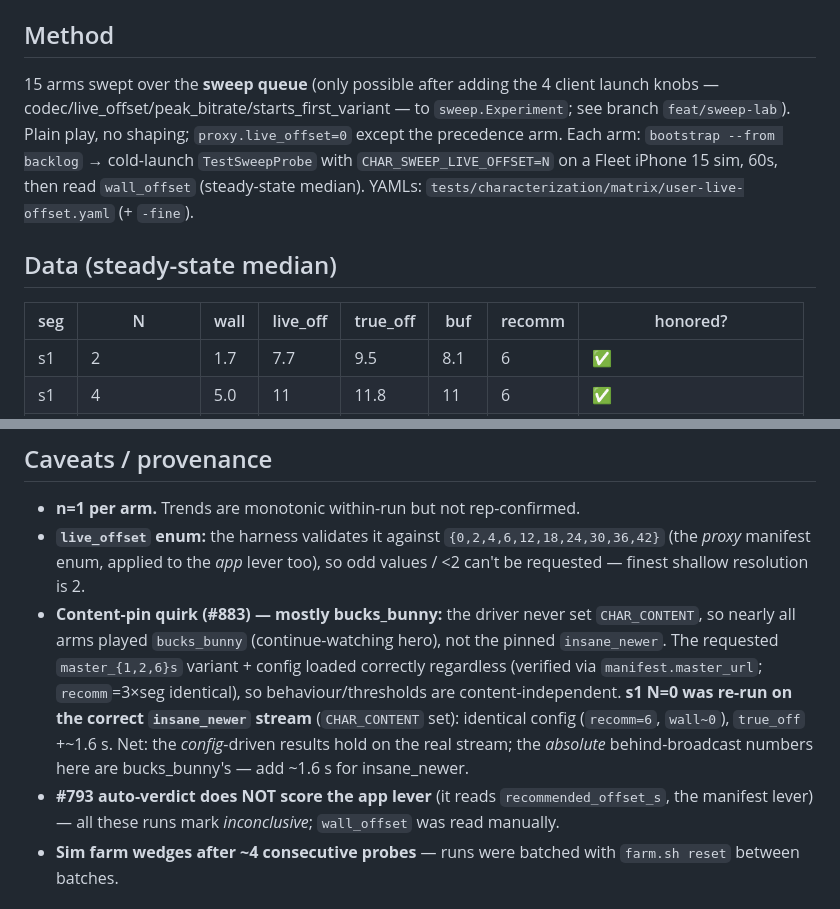
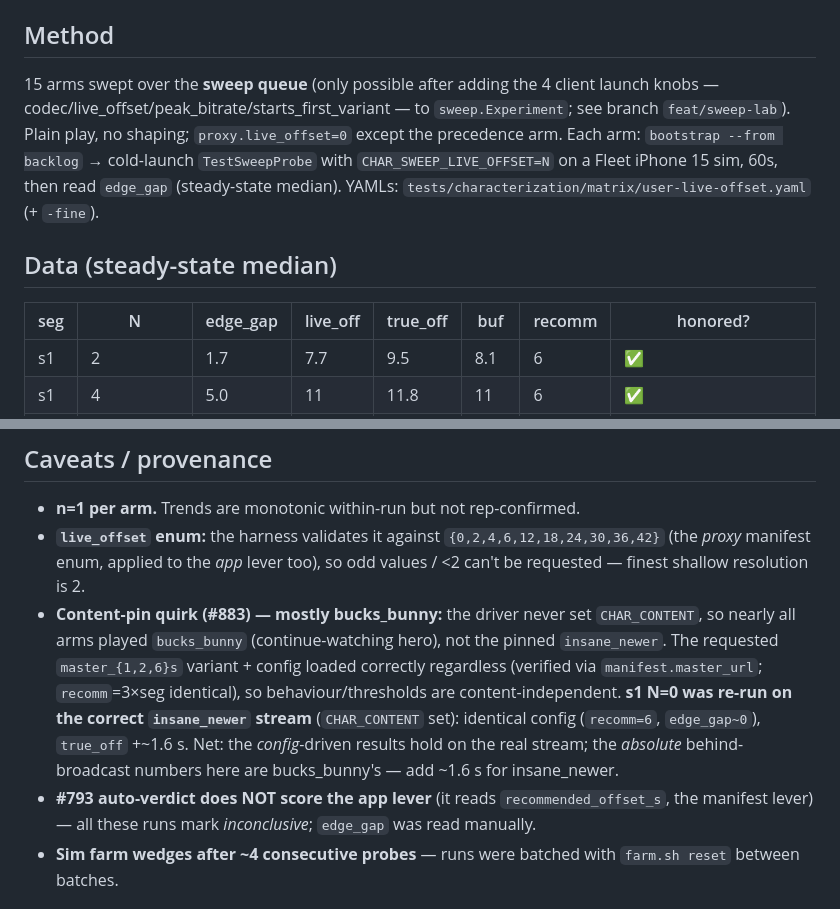
Before and after one commit to jonathaneoliver/infinite-streaming, a Markdown page: .claude/findings/user-live-offset-honored-band-ios-2026-07-05.md, 2 parts joined by grey strips. Rendered like a GitHub page.

```diff
--- a/.claude/findings/user-live-offset-honored-band-ios-2026-07-05.md
+++ b/.claude/findings/user-live-offset-honored-band-ios-2026-07-05.md
@@ -16,11 +16,11 @@ The user (app) live-offset lever — `is.flag.live_offset_s`, a.k.a. **Settings
 
 ## Method
 
-15 arms swept over the **sweep queue** (only possible after adding the 4 client launch knobs — codec/live_offset/peak_bitrate/starts_first_variant — to `sweep.Experiment`; see branch `feat/sweep-lab`). Plain play, no shaping; `proxy.live_offset=0` except the precedence arm. Each arm: `bootstrap --from backlog` → cold-launch `TestSweepProbe` with `CHAR_SWEEP_LIVE_OFFSET=N` on a Fleet iPhone 15 sim, 60s, then read `wall_offset` (steady-state median). YAMLs: `tests/characterization/matrix/user-live-offset.yaml` (+ `-fine`).
+15 arms swept over the **sweep queue** (only possible after adding the 4 client launch knobs — codec/live_offset/peak_bitrate/starts_first_variant — to `sweep.Experiment`; see branch `feat/sweep-lab`). Plain play, no shaping; `proxy.live_offset=0` except the precedence arm. Each arm: `bootstrap --from backlog` → cold-launch `TestSweepProbe` with `CHAR_SWEEP_LIVE_OFFSET=N` on a Fleet iPhone 15 sim, 60s, then read `edge_gap` (steady-state median). YAMLs: `tests/characterization/matrix/user-live-offset.yaml` (+ `-fine`).
 
 ## Data (steady-state median)
 
-| seg | N | wall | live_off | true_off | buf | recomm | honored? |
+| seg | N | edge_gap | live_off | true_off | buf | recomm | honored? |
 |---|---|---|---|---|---|---|---|
 | s1 | 2 | 1.7 | 7.7 | 9.5 | 8.1 | 6 | ✅ |
 | s1 | 4 | 5.0 | 11 | 11.8 | 11 | 6 | ✅ |
@@ -77,8 +77,8 @@ Implications:
 
 - **n=1 per arm.** Trends are monotonic within-run but not rep-confirmed.
 - **`live_offset` enum:** the harness validates it against `{0,2,4,6,12,18,24,30,36,42}` (the *proxy* manifest enum, applied to the *app* lever too), so odd values / <2 can't be requested — finest shallow resolution is 2.
-- **Content-pin quirk (#883) — mostly bucks_bunny:** the driver never set `CHAR_CONTENT`, so nearly all arms played `bucks_bunny` (continue-watching hero), not the pinned `insane_newer`. The requested `master_{1,2,6}s` variant + config loaded correctly regardless (verified via `manifest.master_url`; `recomm`=3×seg identical), so behaviour/thresholds are content-independent. **s1 N=0 was re-run on the correct `insane_newer` stream** (`CHAR_CONTENT` set): identical config (`recomm=6`, `wall~0`), `true_off` +~1.6 s. Net: the *config*-driven results hold on the real stream; the *absolute* behind-broadcast numbers here are bucks_bunny's — add ~1.6 s for insane_newer.
-- **#793 auto-verdict does NOT score the app lever** (it reads `recommended_offset_s`, the manifest lever) — all these runs mark *inconclusive*; `wall_offset` was read manually.
+- **Content-pin quirk (#883) — mostly bucks_bunny:** the driver never set `CHAR_CONTENT`, so nearly all arms played `bucks_bunny` (continue-watching hero), not the pinned `insane_newer`. The requested `master_{1,2,6}s` variant + config loaded correctly regardless (verified via `manifest.master_url`; `recomm`=3×seg identical), so behaviour/thresholds are content-independent. **s1 N=0 was re-run on the correct `insane_newer` stream** (`CHAR_CONTENT` set): identical config (`recomm=6`, `edge_gap~0`), `true_off` +~1.6 s. Net: the *config*-driven results hold on the real stream; the *absolute* behind-broadcast numbers here are bucks_bunny's — add ~1.6 s for insane_newer.
+- **#793 auto-verdict does NOT score the app lever** (it reads `recommended_offset_s`, the manifest lever) — all these runs mark *inconclusive*; `edge_gap` was read manually.
 - **Sim farm wedges after ~4 consecutive probes** — runs were batched with `farm.sh reset` between batches.
 
 ## Related
```
Also changed, not shown: other parts of .claude/findings/user-live-offset-honored-band-ios-2026-07-05.md (+10 -10 lines), .claude/findings/user-live-offset-crossplatform-2026-07-07.md (+16 -16 lines).
